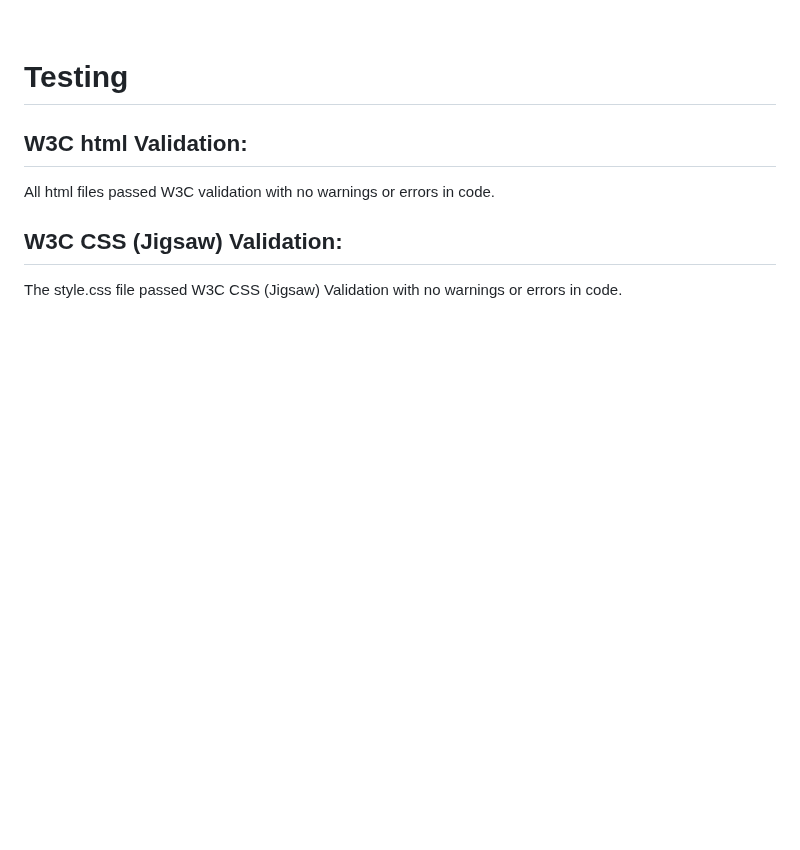
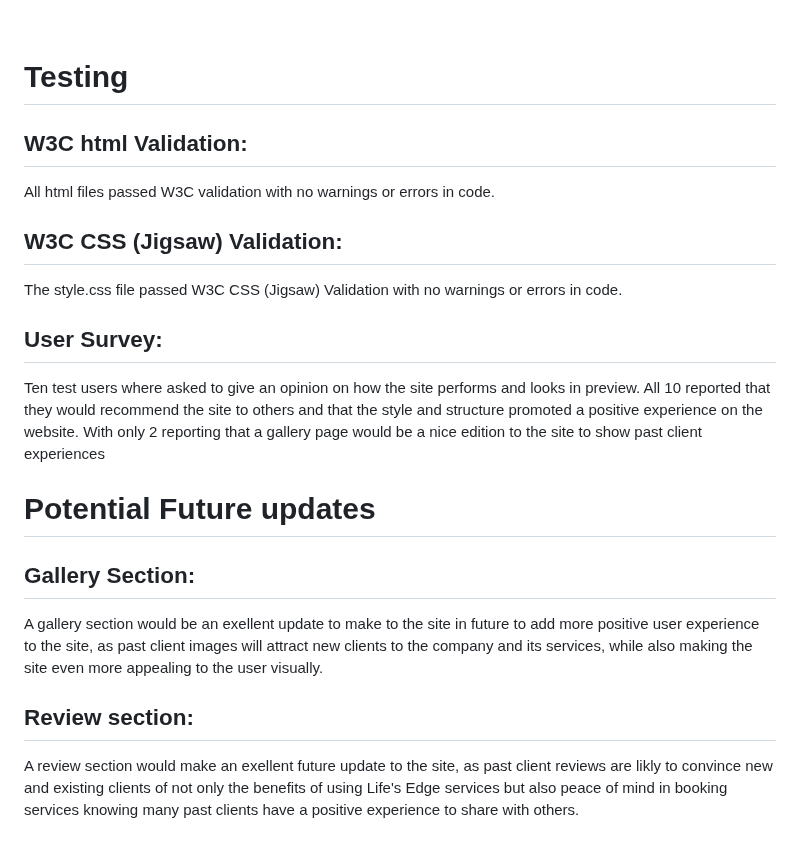
Before and after one commit to davidcoreh/Lifes-Edge-Repository, a Markdown page: README.md, the part around the change. GitHub-like rendering; blank space fills up the shorter version.

Commit message:
Add potential future update ideas to README.md

```diff
--- a/README.md
+++ b/README.md
@@ -67,3 +67,18 @@ This style.css file acts as the style sheet across all pages of the site and kee
 
 <h2>W3C CSS (Jigsaw) Validation:</h2>
 <p>The style.css file passed W3C CSS (Jigsaw) Validation with no warnings or errors in code.</p>
+
+<h2>User Survey:</h2>
+<p>
+Ten test users where asked to give an opinion on how the site performs and looks in preview. All 10 reported that they would recommend the site to others and that the style and structure promoted a positive experience on the website. With only 2 reporting that a gallery page would be a nice edition to the site to show past client experiences
+</p>
+
+<h1>Potential Future updates</h1>
+<h2>Gallery Section:</h2>
+<p>
+A gallery section would be an exellent update to make to the site in future to add more positive user experience to the site, as past client images will attract new clients to the company and its services, while also making the site even more appealing to the user visually.
+</p>
+<h2>Review section:</h2>
+<p>
+A review section would make an exellent future update to the site, as past client reviews are likly to convince new and existing clients of not only the benefits of using Life's Edge services but also peace of mind in booking services knowing many past clients have a positive experience to share with others.
+</p>
```
